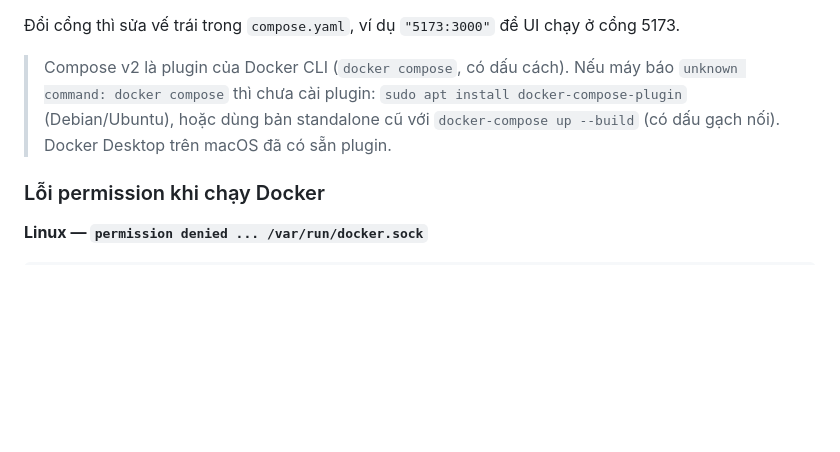
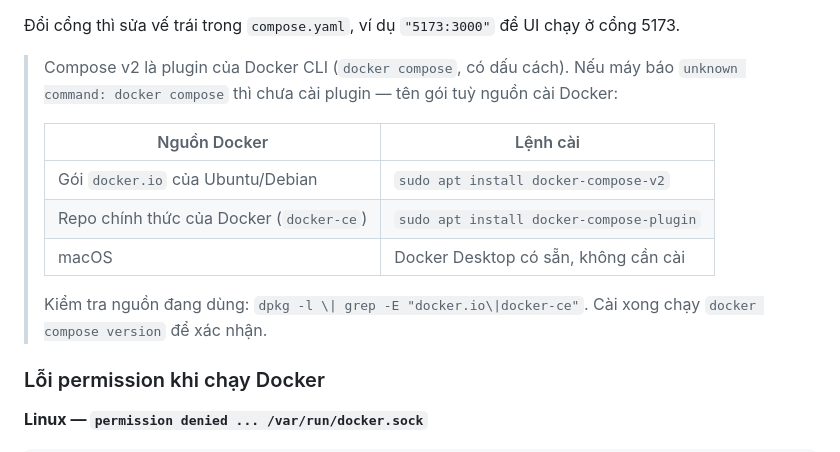
Before and after one commit to zp4dev/gtts-web-demo, a Markdown page: README.md, the part around the change. Rendered like a GitHub page; blank space fills up the shorter version.

Commit message:
Name the right compose package per Docker install source
This machine installs Docker through Ubuntu's docker.io package, where
docker-compose-plugin does not exist; the equivalent is docker-compose-v2.
Replace the single apt command with a table covering both sources.

Co-Authored-By: Claude Opus 5 <noreply@anthropic.com>
Claude-Session: https://claude.ai/code/session_01SRP93Rgfw9rMb3yhsFRkwx

```diff
--- a/README.md
+++ b/README.md
@@ -87,10 +87,16 @@ Chỉ build lại khi đổi `Dockerfile` hoặc `requirements.txt`.
 Đổi cổng thì sửa vế trái trong `compose.yaml`, ví dụ `"5173:3000"` để UI chạy ở cổng 5173.
 
 > Compose v2 là plugin của Docker CLI (`docker compose`, có dấu cách). Nếu máy báo
-> `unknown command: docker compose` thì chưa cài plugin:
-> `sudo apt install docker-compose-plugin` (Debian/Ubuntu), hoặc dùng bản standalone
-> cũ với `docker-compose up --build` (có dấu gạch nối). Docker Desktop trên macOS đã
-> có sẵn plugin.
+> `unknown command: docker compose` thì chưa cài plugin — tên gói tuỳ nguồn cài Docker:
+>
+> | Nguồn Docker | Lệnh cài |
+> | --- | --- |
+> | Gói `docker.io` của Ubuntu/Debian | `sudo apt install docker-compose-v2` |
+> | Repo chính thức của Docker (`docker-ce`) | `sudo apt install docker-compose-plugin` |
+> | macOS | Docker Desktop có sẵn, không cần cài |
+>
+> Kiểm tra nguồn đang dùng: `dpkg -l \| grep -E "docker.io\|docker-ce"`.
+> Cài xong chạy `docker compose version` để xác nhận.
 
 ### Lỗi permission khi chạy Docker
 
```
